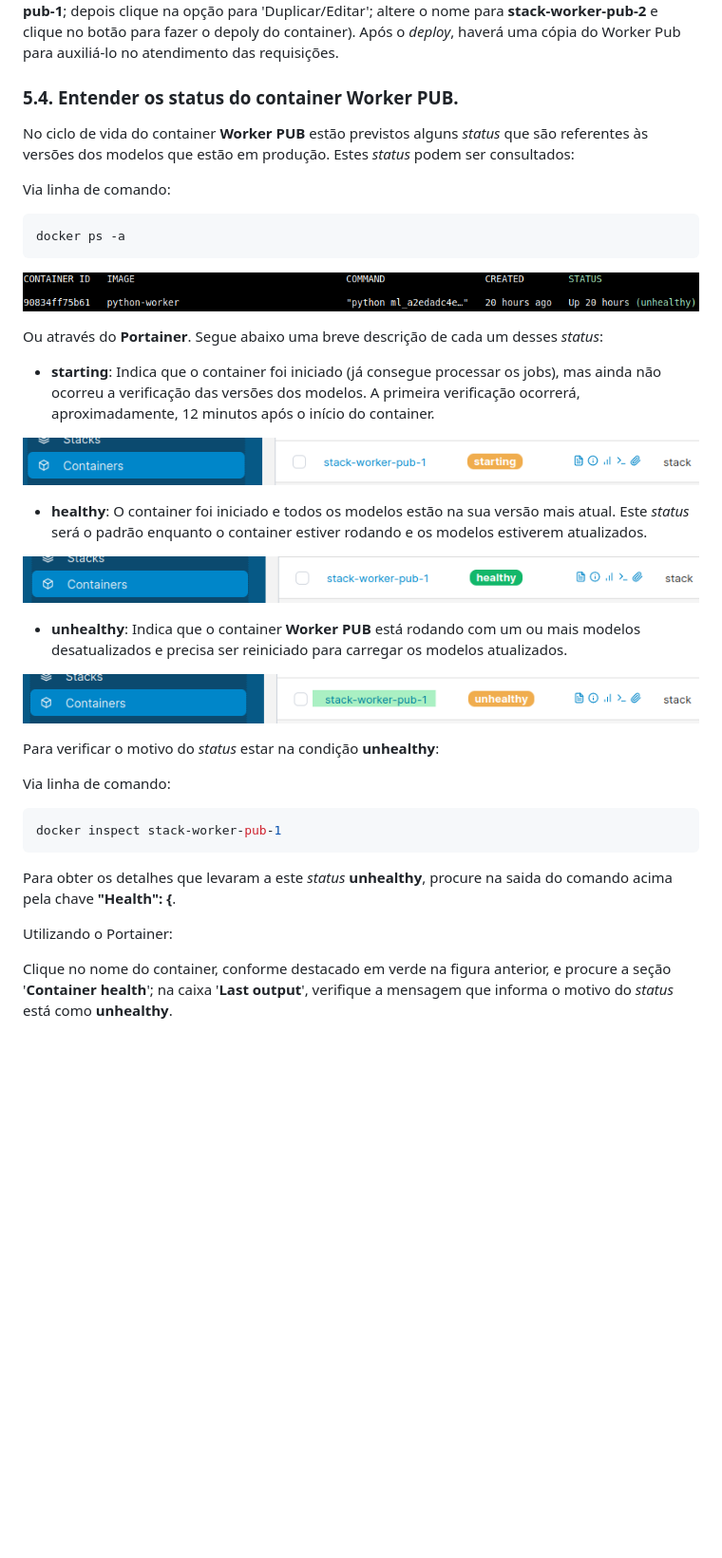
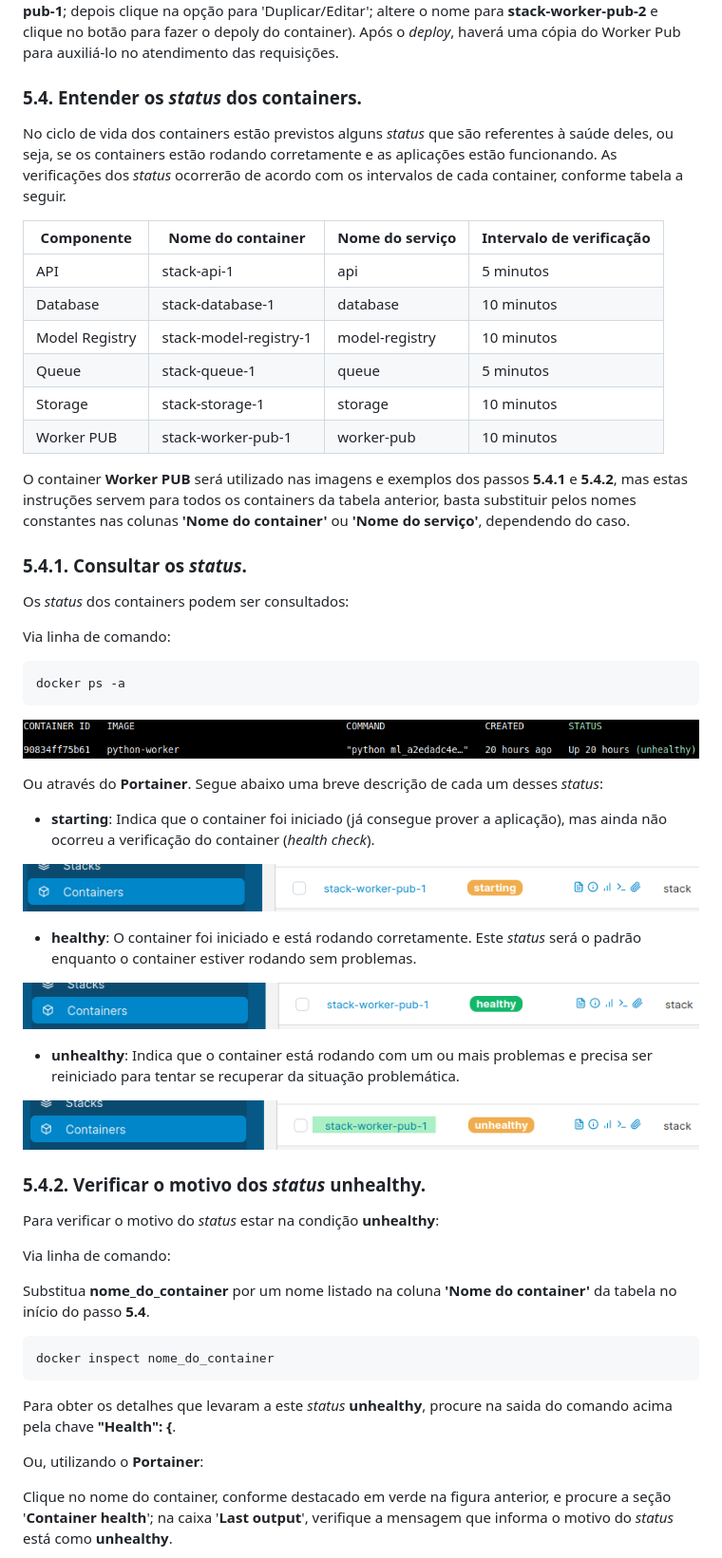
Before and after one commit to prodest/prodest-ml-stack, a Markdown page: README.md, the part around one of its changes. Shown at 95% size. Drawn GitHub-style; blank space fills up the shorter version.

````diff
--- a/README.md
+++ b/README.md
@@ -489,10 +489,29 @@ requisições. Outra alternativa é aumentar a quantidade de Workers Pub atravé
 depois clique na opção para 'Duplicar/Editar'; altere o nome para **stack-worker-pub-2** e clique no botão para fazer o
 depoly do container). Após o *deploy*, haverá uma cópia do Worker Pub para auxiliá-lo no atendimento das requisições.
 
-### 5.4. Entender os status do container Worker PUB.
+### 5.4. Entender os *status* dos containers.
 
-No ciclo de vida do container **Worker PUB** estão previstos alguns *status* que são referentes às versões dos modelos que estão
-em produção. Estes *status* podem ser consultados:
+
+No ciclo de vida dos containers  estão previstos alguns *status* que são referentes à saúde deles, ou seja, se
+os containers estão rodando corretamente e as aplicações estão funcionando. As verificações dos *status* ocorrerão de
+acordo com os intervalos de cada container, conforme tabela a seguir.
+
+| Componente  | Nome do container      | Nome do serviço | Intervalo de verificação |
+|-------------|------------------------|-----------------|--------------------------|
+| API         | stack-api-1            | api             | 5 minutos                |
+| Database    | stack-database-1       | database        | 10 minutos               |
+| Model Registry | stack-model-registry-1 | model-registry  | 10 minutos               |
+| Queue       | stack-queue-1          | queue           | 5 minutos                |
+| Storage     | stack-storage-1        | storage         | 10 minutos               |
+| Worker PUB  | stack-worker-pub-1     | worker-pub      | 10 minutos               |
+
+O container **Worker PUB** será utilizado nas imagens e exemplos dos passos **5.4.1** e **5.4.2**, mas estas instruções servem para todos os
+containers da tabela anterior, basta substituir pelos nomes constantes nas colunas **'Nome do container'** ou **'Nome do serviço'**,
+dependendo do caso.
+
+### 5.4.1. Consultar os *status*.
+
+Os *status* dos containers podem ser consultados:
 
 Via linha de comando:
 
@@ -503,32 +522,37 @@ docker ps -a
 
 Ou através do **Portainer**. Segue abaixo uma breve descrição de cada um desses *status*:
 
-- **starting**: Indica que o container foi iniciado (já consegue processar os jobs), mas ainda não ocorreu a verificação
-das versões dos modelos. A primeira verificação ocorrerá, aproximadamente, 12 minutos após o início do container.
+- **starting**: Indica que o container foi iniciado (já consegue prover a aplicação), mas ainda não ocorreu a verificação
+do container (*health check*).
 
 ![Starting](docs/container_starting.png)
 
-- **healthy**: O container foi iniciado e todos os modelos estão na sua versão mais atual. Este *status* será o padrão
-enquanto o container estiver rodando e os modelos estiverem atualizados.
+- **healthy**: O container foi iniciado e está rodando corretamente. Este *status* será o padrão
+enquanto o container estiver rodando sem problemas.
 
 ![Healthy](docs/container_healthy.png)
 
-- **unhealthy**: Indica que o container **Worker PUB** está rodando com um ou mais modelos desatualizados e precisa ser
-reiniciado para carregar os modelos atualizados.
+- **unhealthy**: Indica que o container está rodando com um ou mais problemas e precisa ser reiniciado
+para tentar se recuperar da situação problemática.
 
 ![Unhealthy](docs/container_unhealthy.png)
+
+### 5.4.2. Verificar o motivo dos *status* unhealthy.
+
 
 Para verificar o motivo do *status* estar na condição **unhealthy**:
 
 Via linha de comando:
 
+Substitua **nome_do_container** por um nome listado na coluna **'Nome do container'** da tabela no início do passo **5.4**.
+
 ```bash
-docker inspect stack-worker-pub-1
+docker inspect nome_do_container
 ```
 
 Para obter os detalhes que levaram a este *status* **unhealthy**, procure na saida do comando acima pela chave **"Health": {**.
 
-Utilizando o Portainer:
+Ou, utilizando o **Portainer**:
 
 Clique no nome do container, conforme destacado em verde na figura anterior, e procure a seção '**Container health**';
 na caixa '**Last output**', verifique a mensagem que informa o motivo do *status* está como **unhealthy**.
````
Also changed, not shown: other parts of README.md (+32 -5 lines), docs/build_finalizado.png, docs/container_autoheal.png (added), 6 other files.
